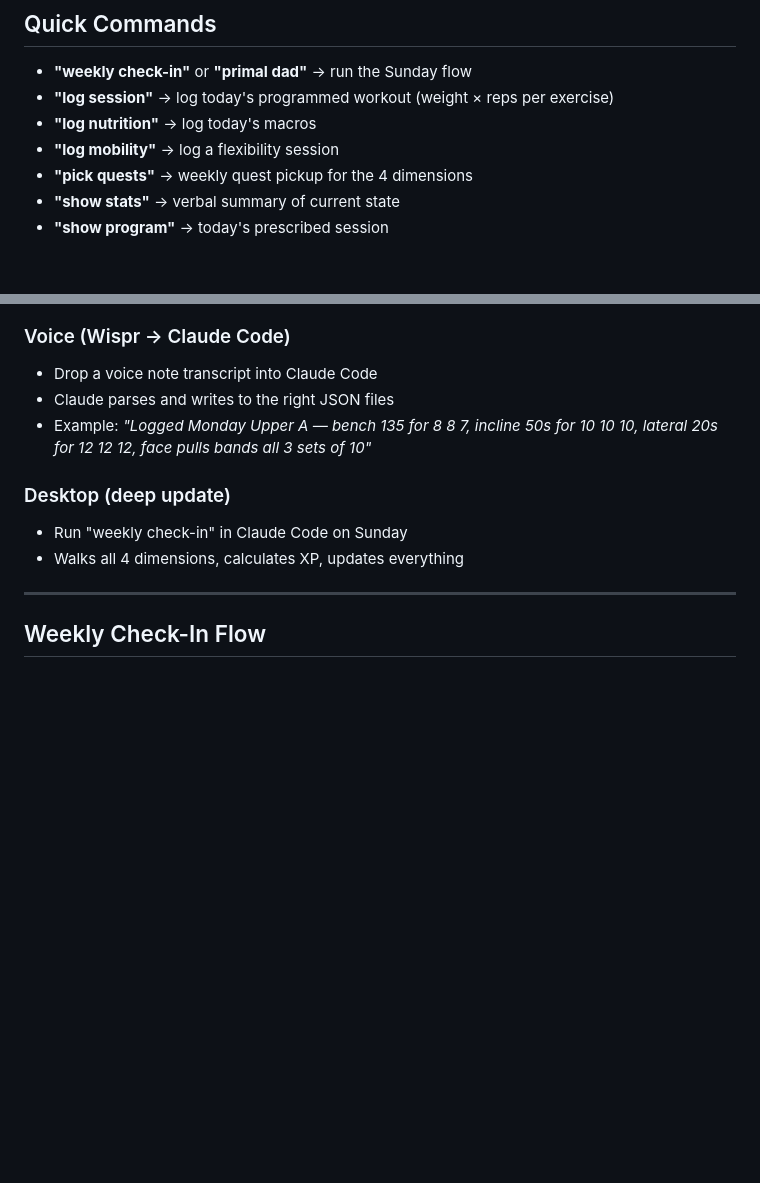
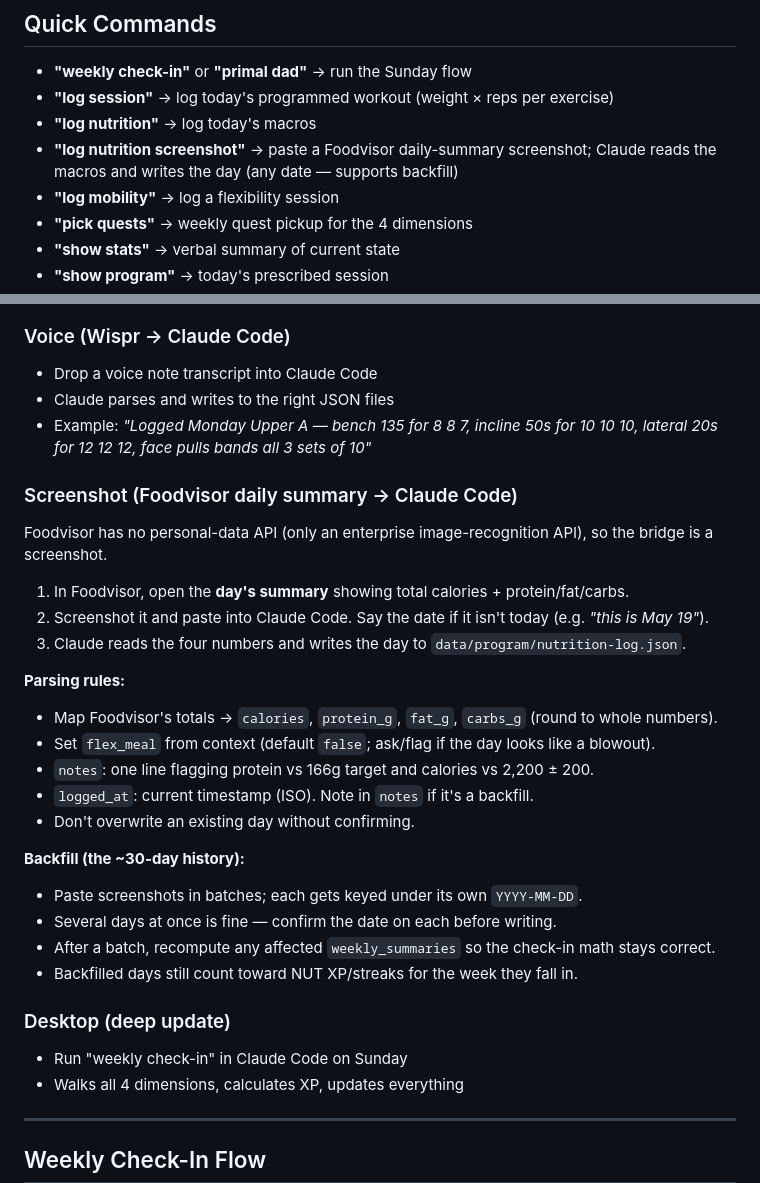
Before and after one commit to Fearofsnakes/primal-dad, a Markdown page: CLAUDE.md, 2 parts joined by grey strips. GitHub-like rendering; blank space fills up the shorter version.

Commit message:
Add Foodvisor screenshot nutrition-logging flow with backfill support

```diff
--- a/CLAUDE.md
+++ b/CLAUDE.md
@@ -16,6 +16,7 @@ A gamified fitness tracker built around a **12-week recomposition program**. Lif
 - **"weekly check-in"** or **"primal dad"** → run the Sunday flow
 - **"log session"** → log today's programmed workout (weight × reps per exercise)
 - **"log nutrition"** → log today's macros
+- **"log nutrition screenshot"** → paste a Foodvisor daily-summary screenshot; Claude reads the macros and writes the day (any date — supports backfill)
 - **"log mobility"** → log a flexibility session
 - **"pick quests"** → weekly quest pickup for the 4 dimensions
 - **"show stats"** → verbal summary of current state
@@ -201,6 +202,25 @@ Auto-unlock criteria types:
 - Claude parses and writes to the right JSON files
 - Example: *"Logged Monday Upper A — bench 135 for 8 8 7, incline 50s for 10 10 10, lateral 20s for 12 12 12, face pulls bands all 3 sets of 10"*
 
+### Screenshot (Foodvisor daily summary → Claude Code)
+Foodvisor has no personal-data API (only an enterprise image-recognition API), so the bridge is a screenshot.
+1. In Foodvisor, open the **day's summary** showing total calories + protein/fat/carbs.
+2. Screenshot it and paste into Claude Code. Say the date if it isn't today (e.g. *"this is May 19"*).
+3. Claude reads the four numbers and writes the day to `data/program/nutrition-log.json`.
+
+**Parsing rules:**
+- Map Foodvisor's totals → `calories`, `protein_g`, `fat_g`, `carbs_g` (round to whole numbers).
+- Set `flex_meal` from context (default `false`; ask/flag if the day looks like a blowout).
+- `notes`: one line flagging protein vs 166g target and calories vs 2,200 ± 200.
+- `logged_at`: current timestamp (ISO). Note in `notes` if it's a backfill.
+- Don't overwrite an existing day without confirming.
+
+**Backfill (the ~30-day history):**
+- Paste screenshots in batches; each gets keyed under its own `YYYY-MM-DD`.
+- Several days at once is fine — confirm the date on each before writing.
+- After a batch, recompute any affected `weekly_summaries` so the check-in math stays correct.
+- Backfilled days still count toward NUT XP/streaks for the week they fall in.
+
 ### Desktop (deep update)
 - Run "weekly check-in" in Claude Code on Sunday
 - Walks all 4 dimensions, calculates XP, updates everything
```
